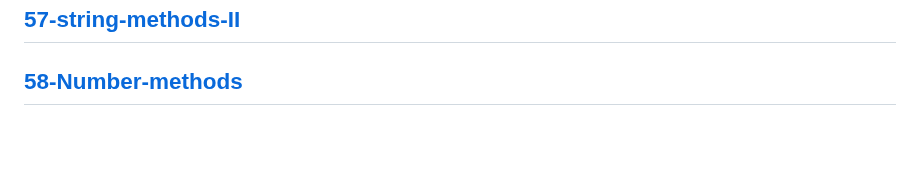
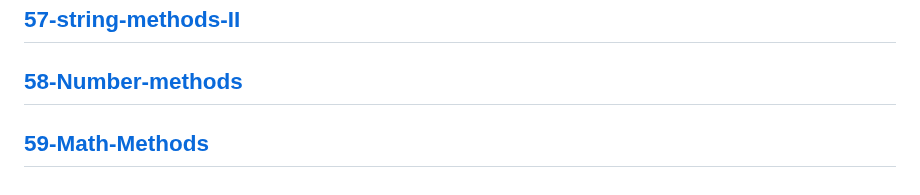
Before and after one commit to Adanan-chouhan/javascript-project, a Markdown page: Readme.md, the part around the change. GitHub-like rendering; blank space fills up the shorter version.

Commit message:
meth method

```diff
--- a/Readme.md
+++ b/Readme.md
@@ -115,3 +115,5 @@
 ---
 [58-Number-methods](./md/58-Number-methods.md)
 ---
+[59-Math-Methods](./md/59-Math-Methods.md)
+---
```
